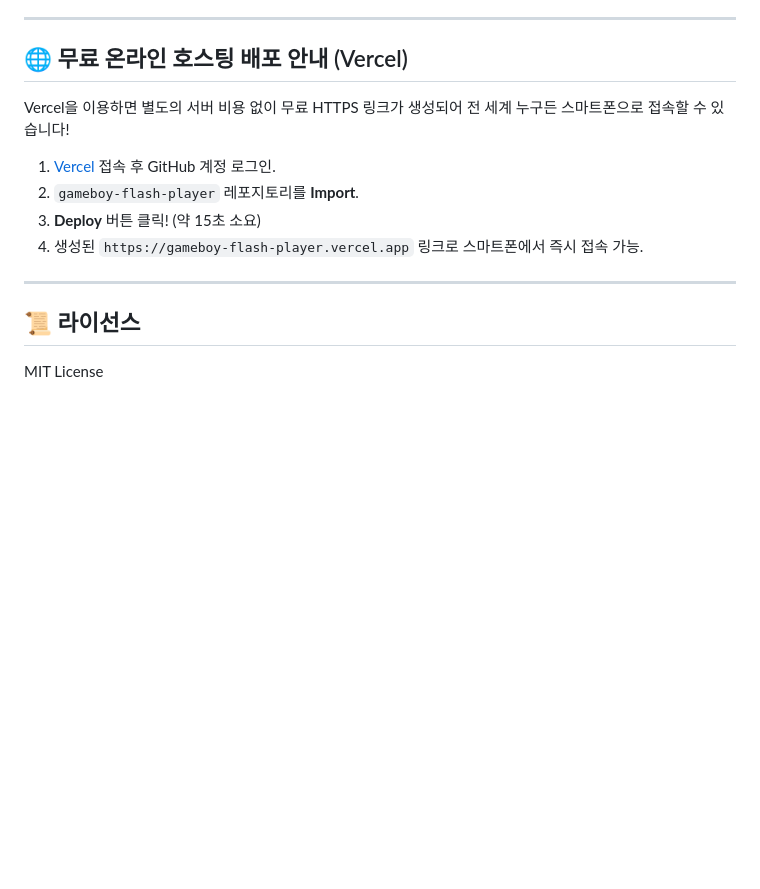
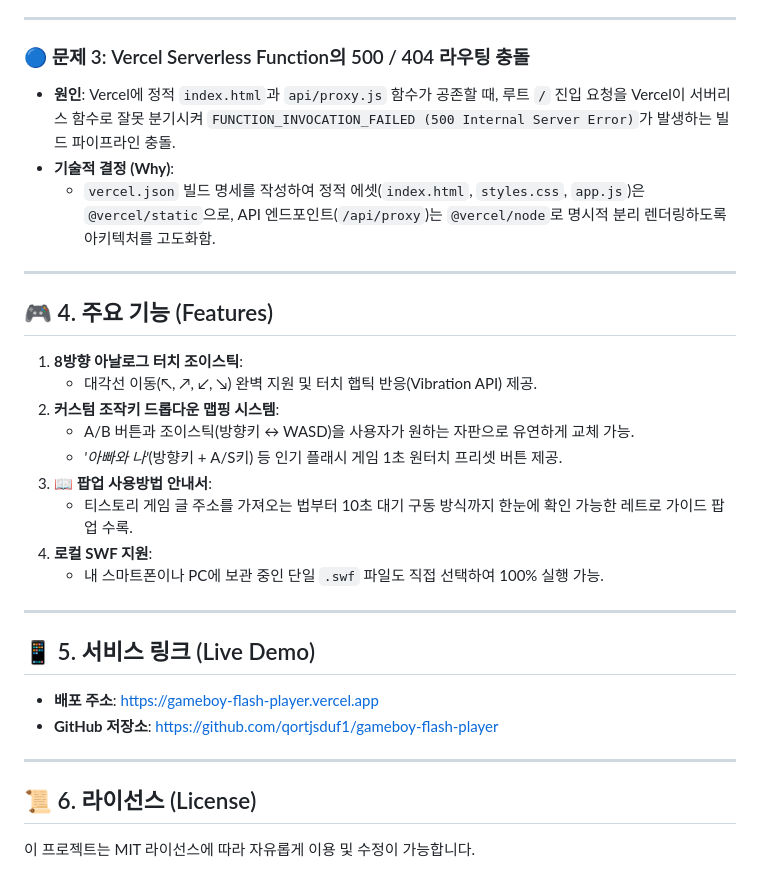
Before and after one commit to qortjsduf1/gameboy-flash-player, a Markdown page: README.md, the part around one of its changes. Rendered like a GitHub page; blank space fills up the shorter version.

Commit message:
Add comprehensive portfolio-grade README with engineering decisions and troubleshooting

```diff
--- a/README.md
+++ b/README.md
@@ -71,17 +63,34 @@ git push -u origin main
 
 ---
 
-## 🌐 무료 온라인 호스팅 배포 안내 (Vercel)
-
-Vercel을 이용하면 별도의 서버 비용 없이 무료 HTTPS 링크가 생성되어 전 세계 누구든 스마트폰으로 접속할 수 있습니다!
-
-1. [Vercel](https://vercel.com/) 접속 후 GitHub 계정 로그인.
-2. `gameboy-flash-player` 레포지토리를 **Import**.
-3. **Deploy** 버튼 클릭! (약 15초 소요)
-4. 생성된 `https://gameboy-flash-player.vercel.app` 링크로 스마트폰에서 즉시 접속 가능.
+### 🔵 문제 3: Vercel Serverless Function의 500 / 404 라우팅 충돌
+* **원인**: Vercel에 정적 `index.html`과 `api/proxy.js` 함수가 공존할 때, 루트 `/` 진입 요청을 Vercel이 서버리스 함수로 잘못 분기시켜 `FUNCTION_INVOCATION_FAILED (500 Internal Server Error)`가 발생하는 빌드 파이프라인 충돌.
+* **기술적 결정 (Why)**:
+  * `vercel.json` 빌드 명세를 작성하여 정적 에셋(`index.html`, `styles.css`, `app.js`)은 `@vercel/static`으로, API 엔드포인트(`/api/proxy`)는 `@vercel/node`로 명시적 분리 렌더링하도록 아키텍처를 고도화함.
 
 ---
 
-## 📜 라이선스
+## 🎮 4. 주요 기능 (Features)
 
-MIT License
+1. **8방향 아날로그 터치 조이스틱**:
+   * 대각선 이동(↖, ↗, ↙, ↘) 완벽 지원 및 터치 햅틱 반응(Vibration API) 제공.
+2. **커스텀 조작키 드롭다운 맵핑 시스템**:
+   * A/B 버튼과 조이스틱(방향키 ↔ WASD)을 사용자가 원하는 자판으로 유연하게 교체 가능.
+   * *'아빠와 나'*(방향키 + A/S키) 등 인기 플래시 게임 1초 원터치 프리셋 버튼 제공.
+3. **📖 팝업 사용방법 안내서**:
+   * 티스토리 게임 글 주소를 가져오는 법부터 10초 대기 구동 방식까지 한눈에 확인 가능한 레트로 가이드 팝업 수록.
+4. **로컬 SWF 지원**:
+   * 내 스마트폰이나 PC에 보관 중인 단일 `.swf` 파일도 직접 선택하여 100% 실행 가능.
+
+---
+
+## 📱 5. 서비스 링크 (Live Demo)
+
+* **배포 주소**: [https://gameboy-flash-player.vercel.app](https://gameboy-flash-player.vercel.app)
+* **GitHub 저장소**: [https://github.com/qortjsduf1/gameboy-flash-player](https://github.com/qortjsduf1/gameboy-flash-player)
+
+---
+
+## 📜 6. 라이선스 (License)
+
+이 프로젝트는 MIT 라이선스에 따라 자유롭게 이용 및 수정이 가능합니다.
```
Also changed, not shown: other parts of README.md (+43 -51 lines).
